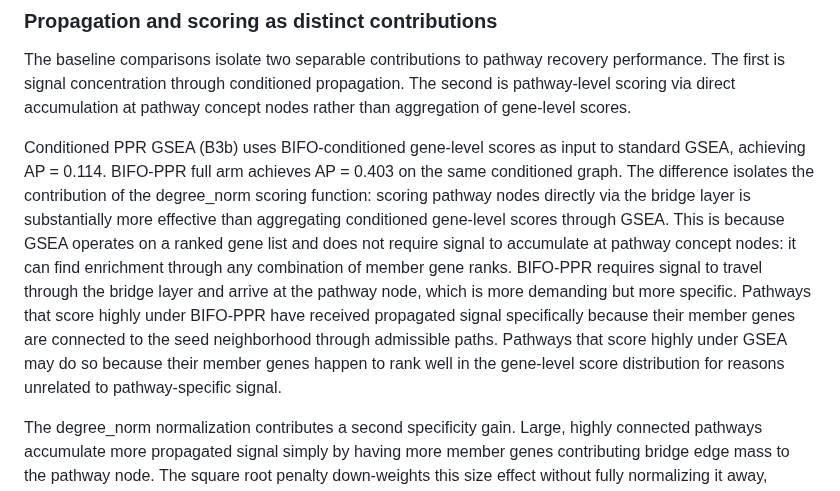
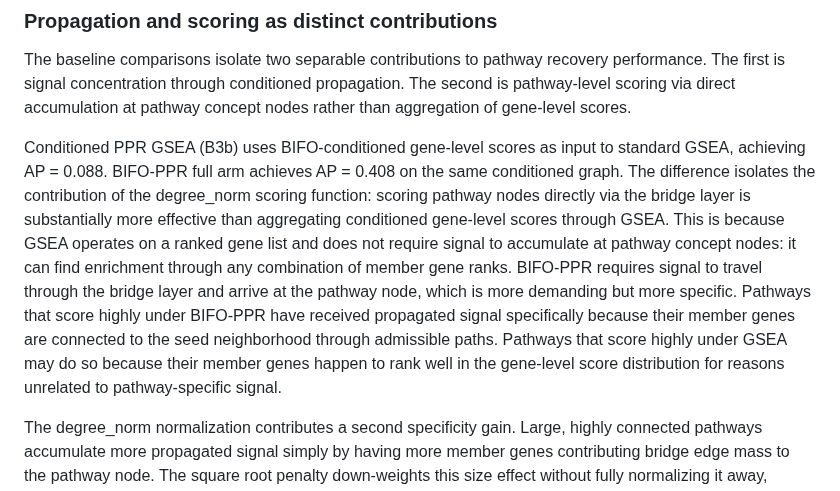
Before and after one commit to TaylorResearchLab/bifo-paper-1, a Markdown page: content/05.discussion.md, the part around the change. Drawn GitHub-style.

```diff
--- a/content/05.discussion.md
+++ b/content/05.discussion.md
@@ -18,7 +18,7 @@ The mechanistic-only arm establishes this result directly. It is not intended as
 
 The baseline comparisons isolate two separable contributions to pathway recovery performance. The first is signal concentration through conditioned propagation. The second is pathway-level scoring via direct accumulation at pathway concept nodes rather than aggregation of gene-level scores.
 
-Conditioned PPR GSEA (B3b) uses BIFO-conditioned gene-level scores as input to standard GSEA, achieving AP = 0.114. BIFO-PPR full arm achieves AP = 0.403 on the same conditioned graph. The difference isolates the contribution of the degree_norm scoring function: scoring pathway nodes directly via the bridge layer is substantially more effective than aggregating conditioned gene-level scores through GSEA. This is because GSEA operates on a ranked gene list and does not require signal to accumulate at pathway concept nodes: it can find enrichment through any combination of member gene ranks. BIFO-PPR requires signal to travel through the bridge layer and arrive at the pathway node, which is more demanding but more specific. Pathways that score highly under BIFO-PPR have received propagated signal specifically because their member genes are connected to the seed neighborhood through admissible paths. Pathways that score highly under GSEA may do so because their member genes happen to rank well in the gene-level score distribution for reasons unrelated to pathway-specific signal.
+Conditioned PPR GSEA (B3b) uses BIFO-conditioned gene-level scores as input to standard GSEA, achieving AP = 0.088. BIFO-PPR full arm achieves AP = 0.408 on the same conditioned graph. The difference isolates the contribution of the degree_norm scoring function: scoring pathway nodes directly via the bridge layer is substantially more effective than aggregating conditioned gene-level scores through GSEA. This is because GSEA operates on a ranked gene list and does not require signal to accumulate at pathway concept nodes: it can find enrichment through any combination of member gene ranks. BIFO-PPR requires signal to travel through the bridge layer and arrive at the pathway node, which is more demanding but more specific. Pathways that score highly under BIFO-PPR have received propagated signal specifically because their member genes are connected to the seed neighborhood through admissible paths. Pathways that score highly under GSEA may do so because their member genes happen to rank well in the gene-level score distribution for reasons unrelated to pathway-specific signal.
 
 The degree_norm normalization contributes a second specificity gain. Large, highly connected pathways accumulate more propagated signal simply by having more member genes contributing bridge edge mass to the pathway node. The square root penalty down-weights this size effect without fully normalizing it away, preserving signal in pathways that are both large and biologically coherent while suppressing generic hub pathways. The rank vs. null_z landscape in Figure 8 illustrates the result: degree_norm rank and null_z are complementary rather than redundant. Pathways at the top of the degree_norm ranking but with null_z near zero are hub pathways whose scores reflect graph topology. WP_CILIOPATHIES ranks 43rd by degree_norm but carries the highest null_z (41.2) in KF-CHD, indicating that its signal is specifically attributable to its gene membership rather than to its size or connectivity.
 
```
Also changed, not shown: content/04.results.md (+15 -15 lines).
